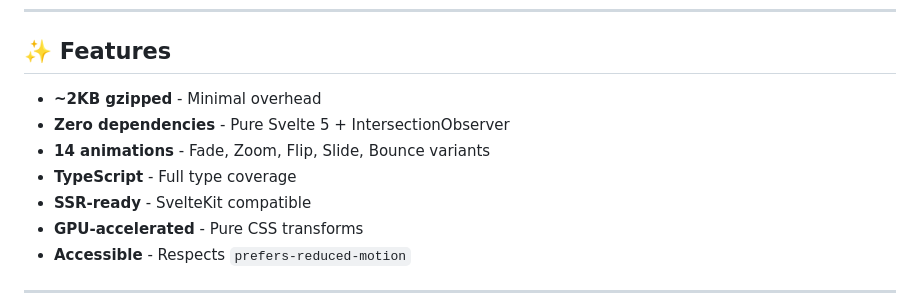
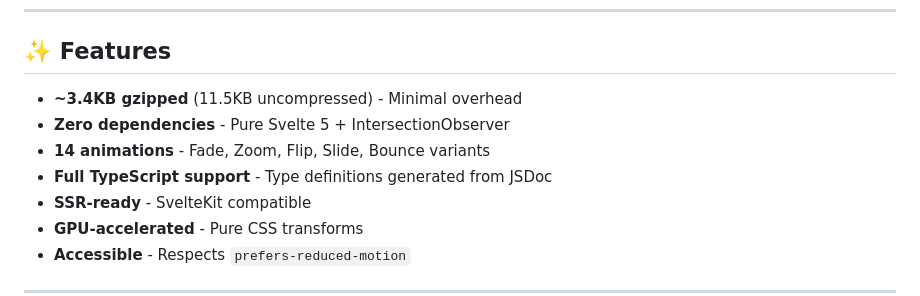
Before and after one commit to lelabdev/rune-scroller, a Markdown page: README.md, the part around the change. Rendered like a GitHub page.

Commit message:
docs: update README with accurate bundle size
Updated features section:
- Bundle size: ~3.4KB gzipped (11.5KB uncompressed) - measured after build
- Changed "TypeScript" to "Full TypeScript support" (type definitions generated from JSDoc)
- Added uncompressed size for transparency

Updated MIGRATION_METRICS.md with final results showing 46x faster tests with Bun.

🤖 Generated with [Claude Code](https://claude.com/claude-code)

Co-Authored-By: Claude Sonnet 4.5 <noreply@anthropic.com>

```diff
--- a/README.md
+++ b/README.md
@@ -13,10 +13,10 @@
 
 ## ✨ Features
 
-- **~2KB gzipped** - Minimal overhead
+- **~3.4KB gzipped** (11.5KB uncompressed) - Minimal overhead
 - **Zero dependencies** - Pure Svelte 5 + IntersectionObserver
 - **14 animations** - Fade, Zoom, Flip, Slide, Bounce variants
-- **TypeScript** - Full type coverage
+- **Full TypeScript support** - Type definitions generated from JSDoc
 - **SSR-ready** - SvelteKit compatible
 - **GPU-accelerated** - Pure CSS transforms
 - **Accessible** - Respects `prefers-reduced-motion`
```
